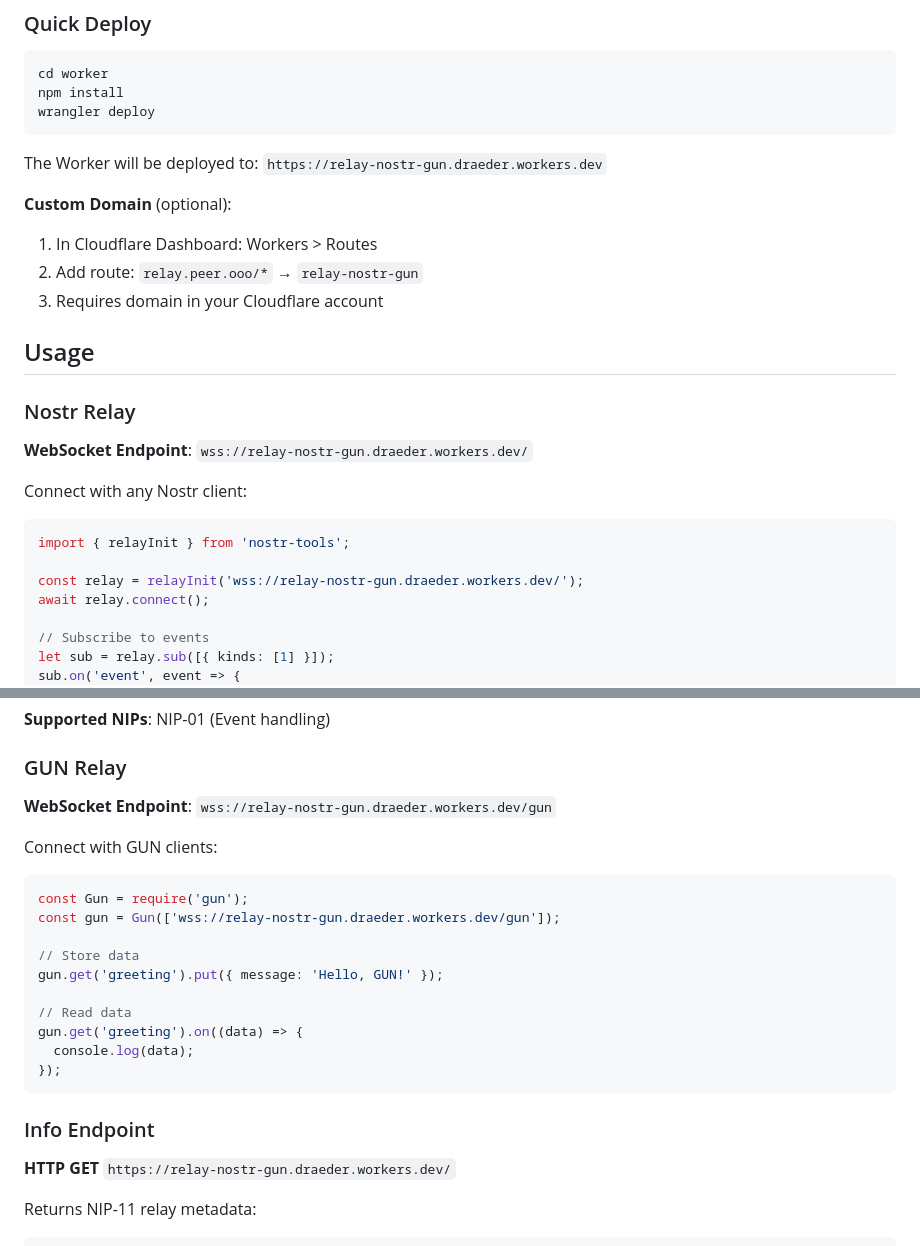
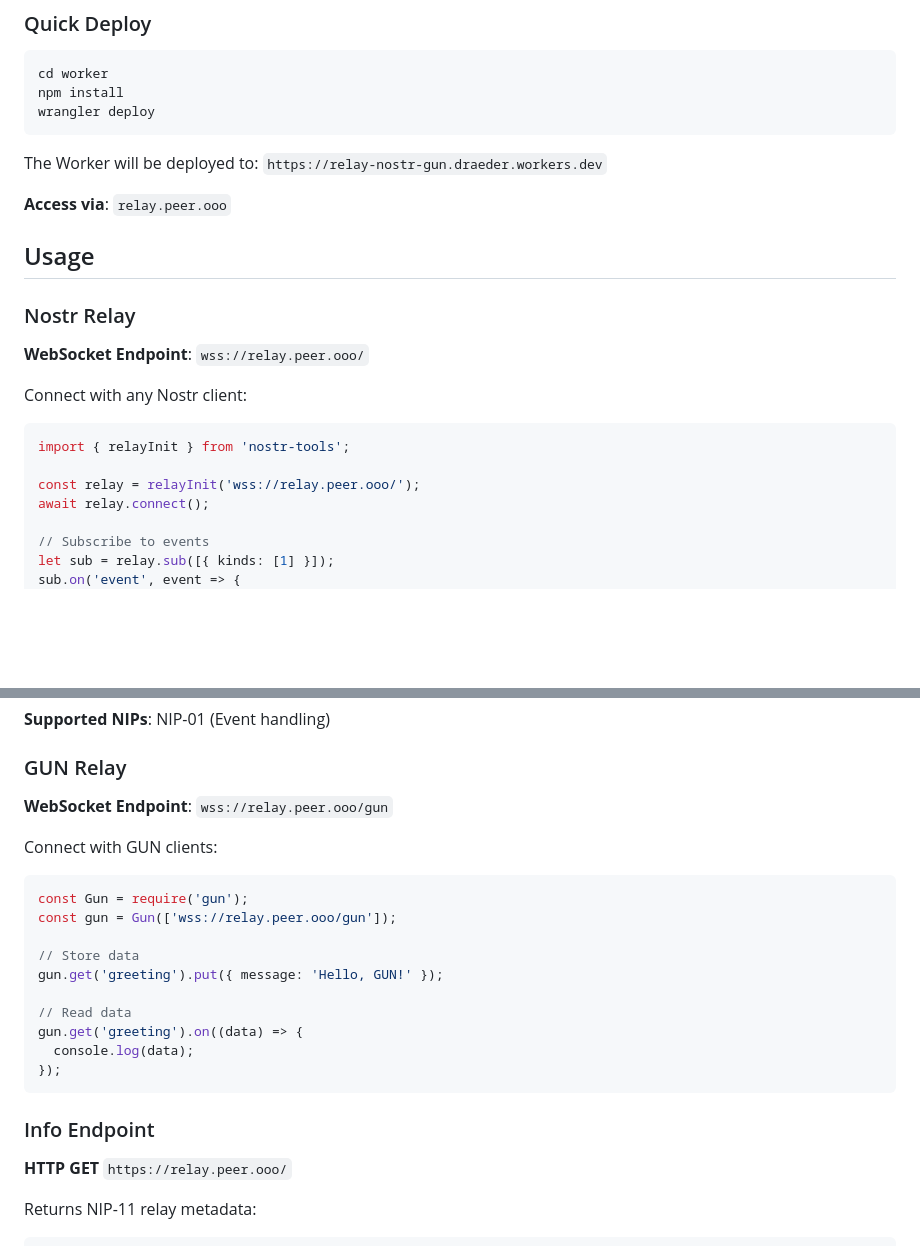
Before and after one commit to draeder/relay, a Markdown page: README.md, 2 parts joined by grey strips. GitHub-like rendering; blank space fills up the shorter version.

Commit message:
Update README to use relay.peer.ooo domain

````diff
--- a/README.md
+++ b/README.md
@@ -28,23 +28,20 @@ wrangler deploy
 
 The Worker will be deployed to: `https://relay-nostr-gun.draeder.workers.dev`
 
-**Custom Domain** (optional):
-1. In Cloudflare Dashboard: Workers > Routes
-2. Add route: `relay.peer.ooo/*` → `relay-nostr-gun`
-3. Requires domain in your Cloudflare account
+**Access via**: `relay.peer.ooo`
 
 ## Usage
 
 ### Nostr Relay
 
-**WebSocket Endpoint**: `wss://relay-nostr-gun.draeder.workers.dev/`
+**WebSocket Endpoint**: `wss://relay.peer.ooo/`
 
 Connect with any Nostr client:
 
 ```javascript
 import { relayInit } from 'nostr-tools';
 
-const relay = relayInit('wss://relay-nostr-gun.draeder.workers.dev/');
+const relay = relayInit('wss://relay.peer.ooo/');
 await relay.connect();
 
 // Subscribe to events
@@ -67,13 +64,13 @@ relay.publish(event);
 
 ### GUN Relay
 
-**WebSocket Endpoint**: `wss://relay-nostr-gun.draeder.workers.dev/gun`
+**WebSocket Endpoint**: `wss://relay.peer.ooo/gun`
 
 Connect with GUN clients:
 
 ```javascript
 const Gun = require('gun');
-const gun = Gun(['wss://relay-nostr-gun.draeder.workers.dev/gun']);
+const gun = Gun(['wss://relay.peer.ooo/gun']);
 
 // Store data
 gun.get('greeting').put({ message: 'Hello, GUN!' });
@@ -86,7 +83,7 @@ gun.get('greeting').on((data) => {
 
 ### Info Endpoint
 
-**HTTP GET** `https://relay-nostr-gun.draeder.workers.dev/`
+**HTTP GET** `https://relay.peer.ooo/`
 
 Returns NIP-11 relay metadata:
 
````
